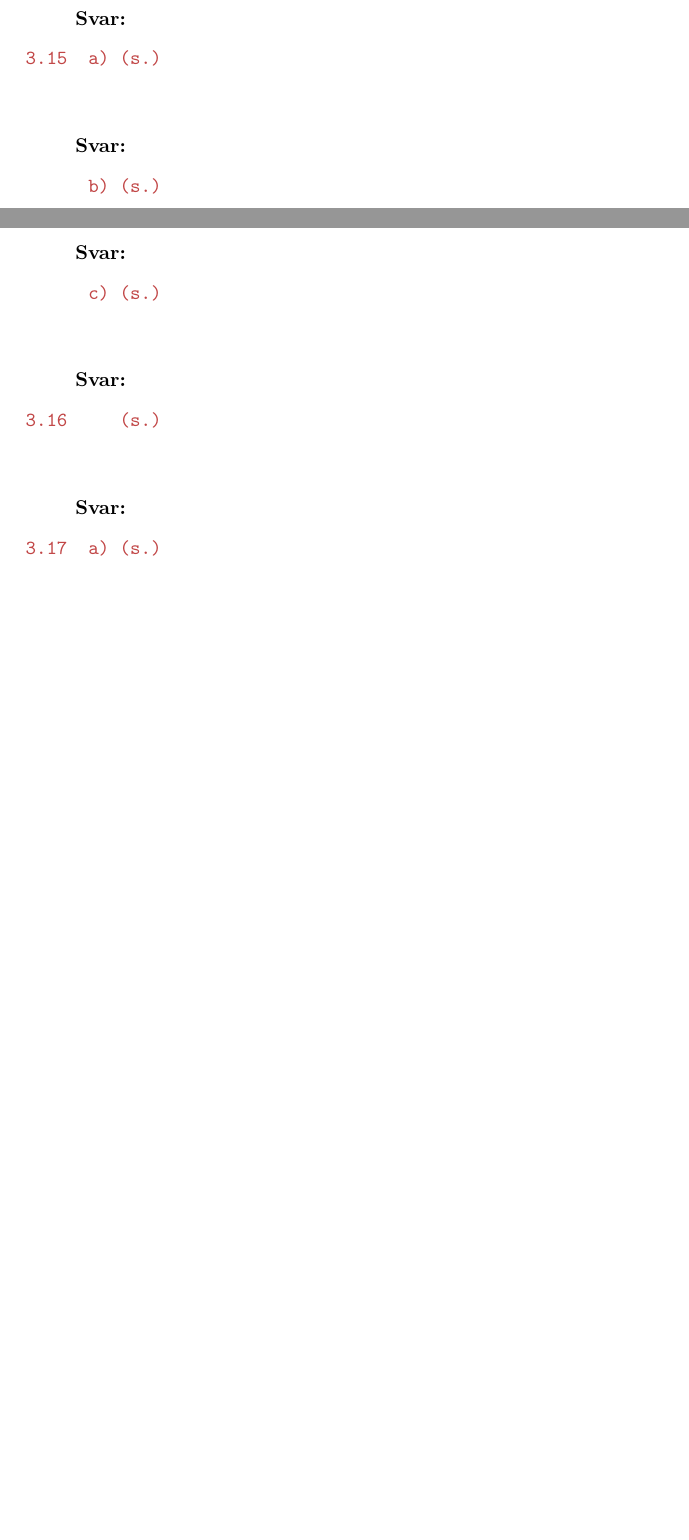
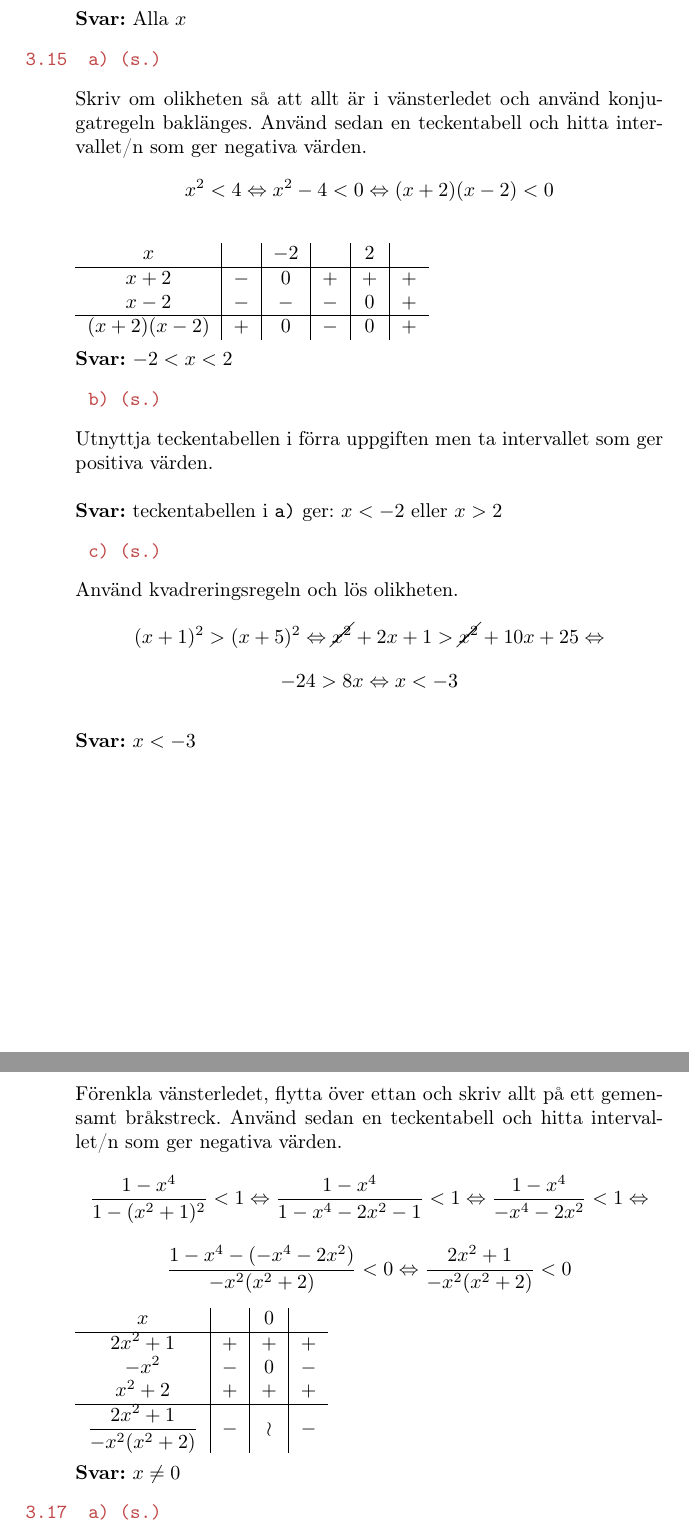
Before and after one commit to emilwihlander/Endim, a LaTeX document (Endimensionell_analys.tex): two parts of pages 44 and 45 of 45 before the commit and two parts of pages 45 and 46 of 46 after it, joined at a grey line, cut so that both start at the same text, the shorter picture padded with empty space. Compiled offline with pdfLaTeX.

Commit message:
3.14b-3.17b
La till lösning till uppgiften 3.14b-3.17b.

```diff
--- a/Endimensionell_analys.tex
+++ b/Endimensionell_analys.tex
@@ -2409 +2419,0 @@
-		\textbf{Svar:}
@@ -2410,31 +2425,62 @@
+		\textbf{Svar:} Alla $x$
 	\end{quotation}
 
 	\texttt{\tskcol{3.15~~a) (s.)}}
 	\begin{quotation}
 		\noindent
-		\\ \\
-		\textbf{Svar:}
+		Skriv om olikheten så att allt är i vänsterledet och använd konjugatregeln baklänges. Använd sedan en teckentabell och hitta intervallet/n som ger negativa värden.
+		\[x^2<4 \Leftrightarrow
+		x^2-4<0 \Leftrightarrow
+		(x+2)(x-2)<0\] \\
+		\begin{tabular}{c|c|c|c|c|c}
+			$x$ & & $-2$ & & $2$ & \\ \hline
+			$x+2$        & $-$ & $0$ & $+$ & $+$ & $+$ \\
+			$x-2$        & $-$ & $-$ & $-$ & $0$ & $+$ \\ \hline
+			$(x+2)(x-2)$ & $+$ & $0$ & $-$ & $0$ & $+$
+		\end{tabular}
+		\\ \\
+		\textbf{Svar:} $-2<x<2$
 	\end{quotation}
 
 	\texttt{\tskcol{~~~~~~b) (s.)}}
 	\begin{quotation}
 		\noindent
-		\\ \\
-		\textbf{Svar:}
+		Utnyttja teckentabellen i förra uppgiften men ta intervallet som ger positiva värden.
+		\\ \\
+		\textbf{Svar:} teckentabellen i \texttt{a)} ger: $x<-2$ eller $x>2$
 	\end{quotation}
 
 	\texttt{\tskcol{~~~~~~c) (s.)}}
 	\begin{quotation}
 		\noindent
-		\\ \\
-		\textbf{Svar:}
-	\end{quotation}
-
+		Använd kvadreringsregeln och lös olikheten.
+		\[(x+1)^2>(x+5)^2 \Leftrightarrow
+		\cancel{x^2}+2x+1>\cancel{x^2}+10x+25\Leftrightarrow \]
+		\[-24>8x \Leftrightarrow
+		x<-3\]
+		\\
+		\textbf{Svar:} $x<-3$
+	\end{quotation}
+
+	\pagebreak
 	\texttt{\tskcol{3.16~~~~ (s.)}}
 	\begin{quotation}
 		\noindent
-		\\ \\
-		\textbf{Svar:}
+		Förenkla vänsterledet, flytta över ettan och skriv allt på ett gemensamt bråkstreck. Använd sedan en teckentabell och hitta intervallet/n som ger negativa värden.
+		\[\dfrac{1-x^4}{1-(x^2+1)^2}<1 \Leftrightarrow
+		\dfrac{1-x^4}{1-x^4-2x^2-1}<1 \Leftrightarrow
+		\dfrac{1-x^4}{-x^4-2x^2}<1 \Leftrightarrow\]
+		\[\dfrac{1-x^4-(-x^4-2x^2)}{-x^2(x^2+2)}<0 \Leftrightarrow
+		\dfrac{2x^2+1}{-x^2(x^2+2)}<0\]
+		\begin{tabular}{c|c|c|c}
+			$x$ & & $0$ & \\ \hline
+			$2x^2+1$                      & $+$ & $+$ & $+$ \\
+			$-x^2$                        & $-$ & $0$ & $-$ \\
+			$x^2+2$                       & $+$ & $+$ & $+$ \\ \hline
+			$\dfrac{2x^2+1}{-x^2(x^2+2)}$ & $-$ &$\wr$& $-$
+		\end{tabular}
+		\\ \\
+		\textbf{Svar:} $x\neq 0$
 	\end{quotation}
 
 	\texttt{\tskcol{3.17~~a) (s.)}}
```
Also changed, not shown: Endimensionell_analys.pdf, Endimensionell_analys.tex (59 more changed lines), 2 other files.
